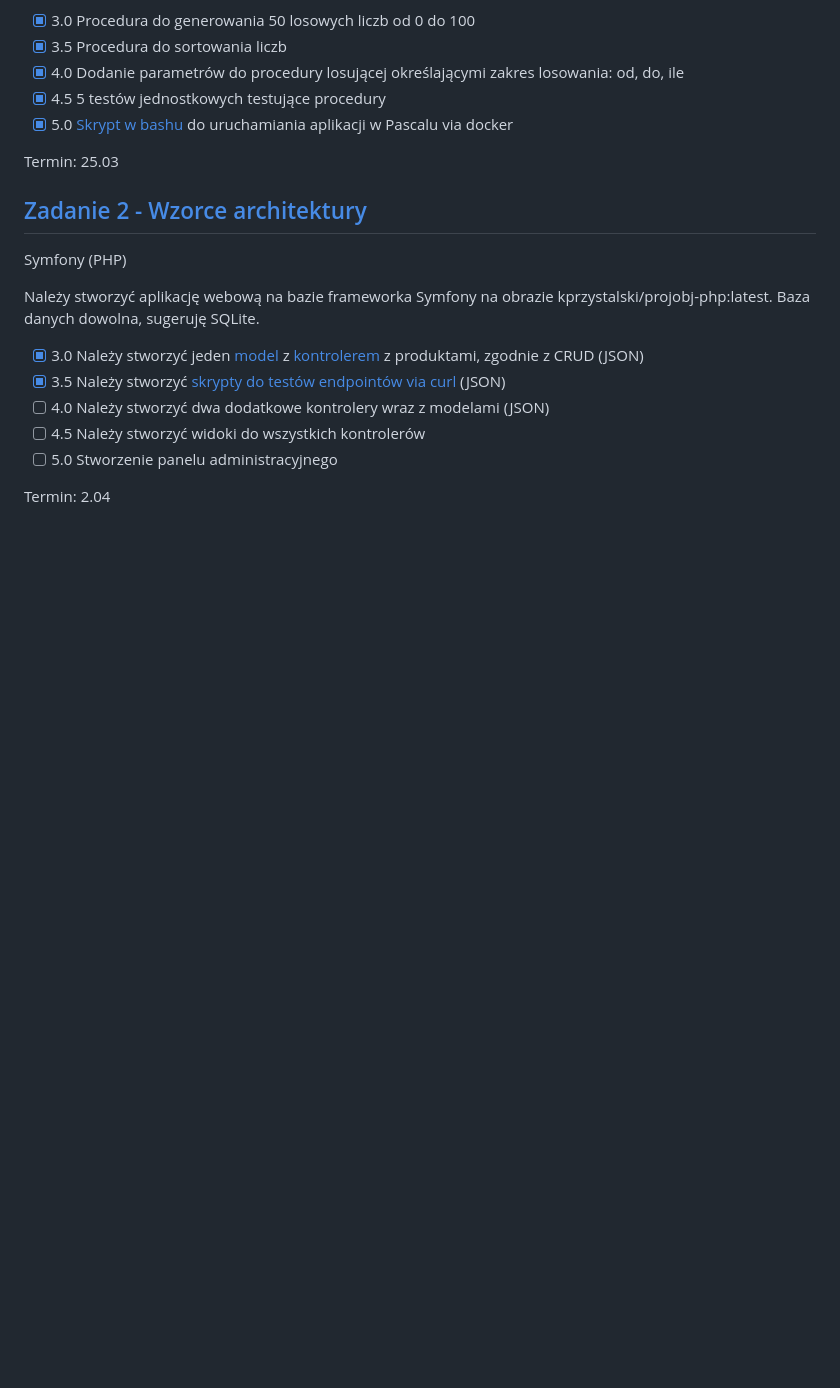
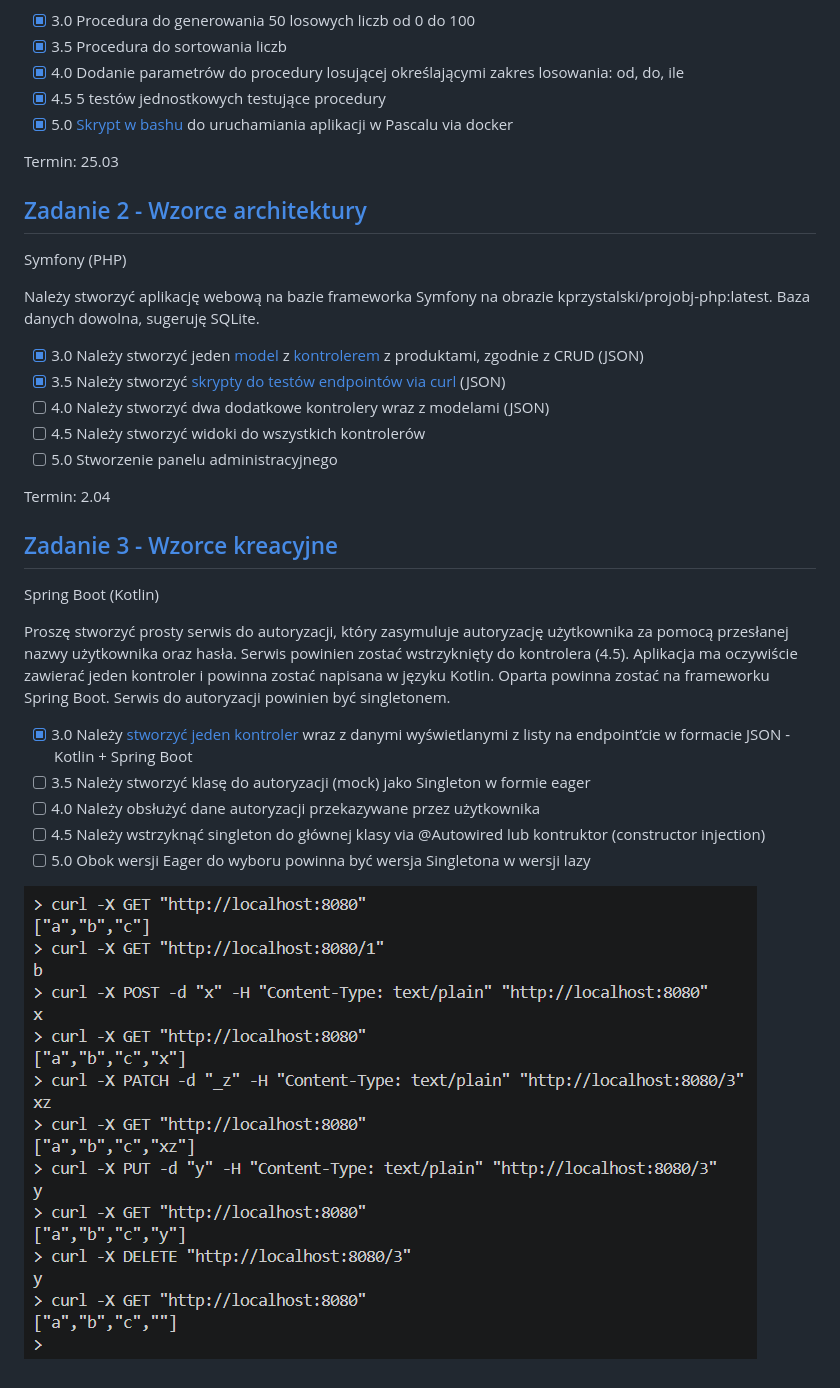
Before and after one commit to j-markiewicz/projektowanie-obiektowe, a Markdown page: README.md, the part around the change. GitHub-like rendering; pictures changed too: 3/curl.png (added); blank space fills up the shorter version.

Commit message:
zadanie 3.1

```diff
--- a/README.md
+++ b/README.md
@@ -27,3 +27,18 @@ Należy stworzyć aplikację webową na bazie frameworka Symfony na obrazie kprz
 - [ ] 5.0 Stworzenie panelu administracyjnego
 
 Termin: 2.04
+
+## [Zadanie 3 - Wzorce kreacyjne](./3/)
+
+Spring Boot (Kotlin)
+
+Proszę stworzyć prosty serwis do autoryzacji, który zasymuluje autoryzację użytkownika za pomocą przesłanej nazwy użytkownika oraz hasła. Serwis powinien zostać wstrzyknięty do kontrolera (4.5).
+Aplikacja ma oczywiście zawierać jeden kontroler i powinna zostać napisana w języku Kotlin. Oparta powinna zostać na frameworku Spring Boot. Serwis do autoryzacji powinien być singletonem.
+
+- [x] 3.0 Należy [stworzyć jeden kontroler](./3/src/main/kotlin/example/projektowanieobiektowe/po3/Po3Application.kt) wraz z danymi wyświetlanymi z listy na endpoint’cie w formacie JSON - Kotlin + Spring Boot
+- [ ] 3.5 Należy stworzyć klasę do autoryzacji (mock) jako Singleton w formie eager
+- [ ] 4.0 Należy obsłużyć dane autoryzacji przekazywane przez użytkownika
+- [ ] 4.5 Należy wstrzyknąć singleton do głównej klasy via @Autowired lub kontruktor (constructor injection)
+- [ ] 5.0 Obok wersji Eager do wyboru powinna być wersja Singletona w wersji lazy
+
+![zapytania do serwera przy pomocy curl, pokazujące metody GET na liście i elemencie, POST na liście, oraz PATCH, PUT, i DELETE na elemencie](./3/curl.png)
```
Also changed, not shown: 10 other files.
